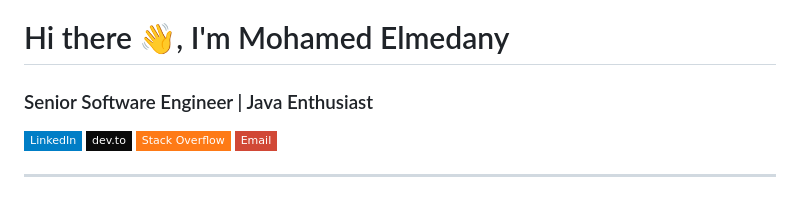
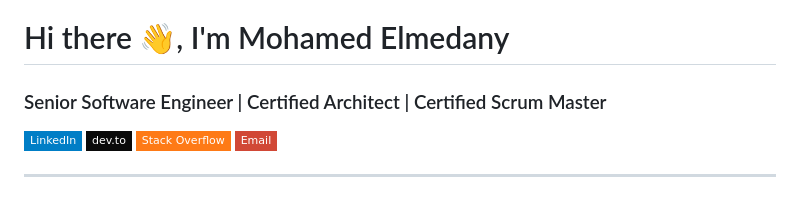
Before and after one commit to melmedany/melmedany, a Markdown page: README.md, the part around the change. GitHub-like rendering; badges without logos.

Commit message:
Update headline

```diff
--- a/README.md
+++ b/README.md
@@ -1,5 +1,5 @@
 <h1 style="text-align: center;">Hi there 👋, I'm Mohamed Elmedany</h1>
-<h3 style="text-align: center;">Senior Software Engineer | Java Enthusiast</h3>
+<h3 style="text-align: center;">Senior Software Engineer | Certified Architect | Certified Scrum Master</h3>
 
 <p style="text-align: center;">
   <a href="https://www.linkedin.com/in/melmedany/" target="_blank">
```
